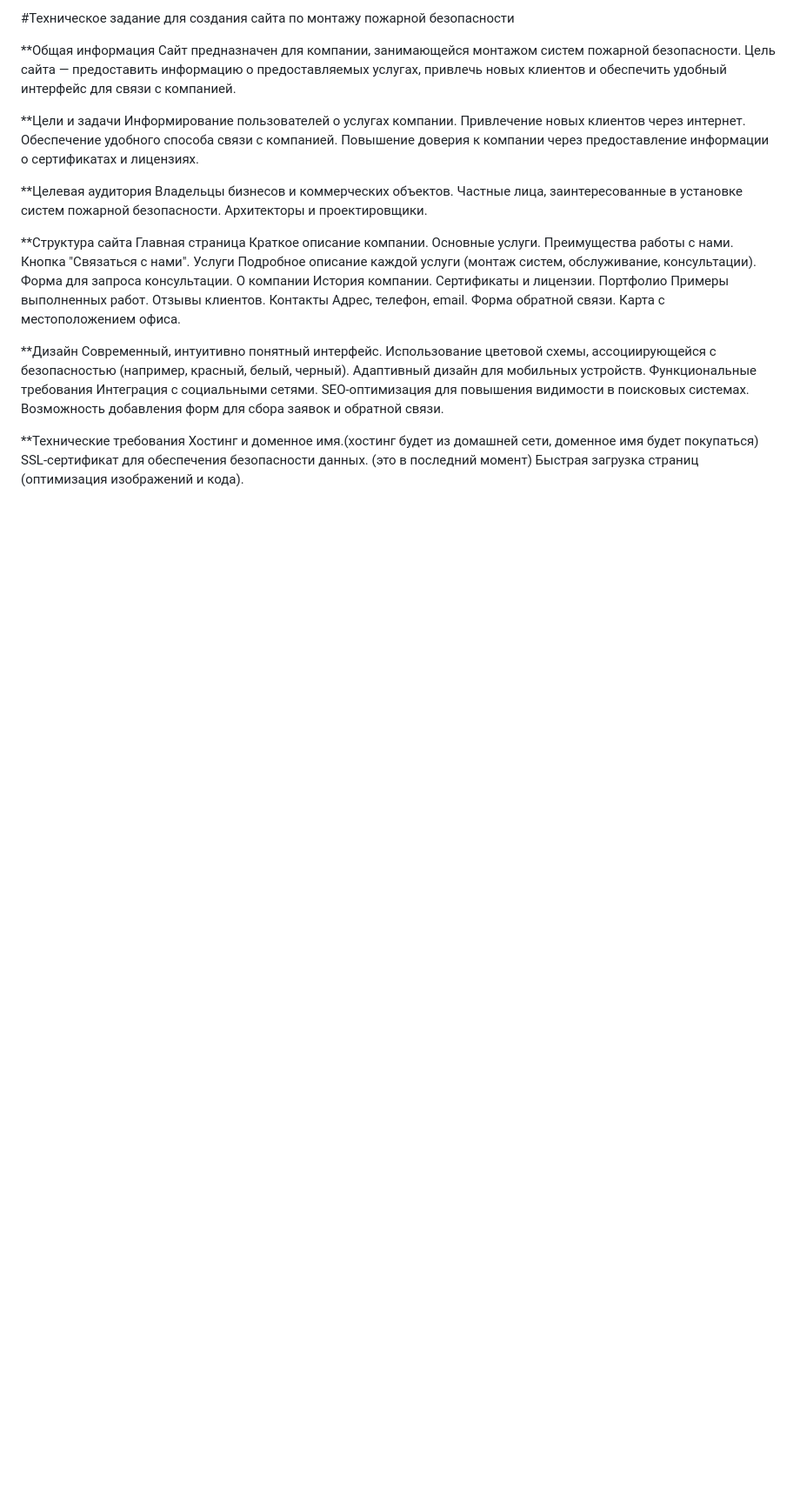
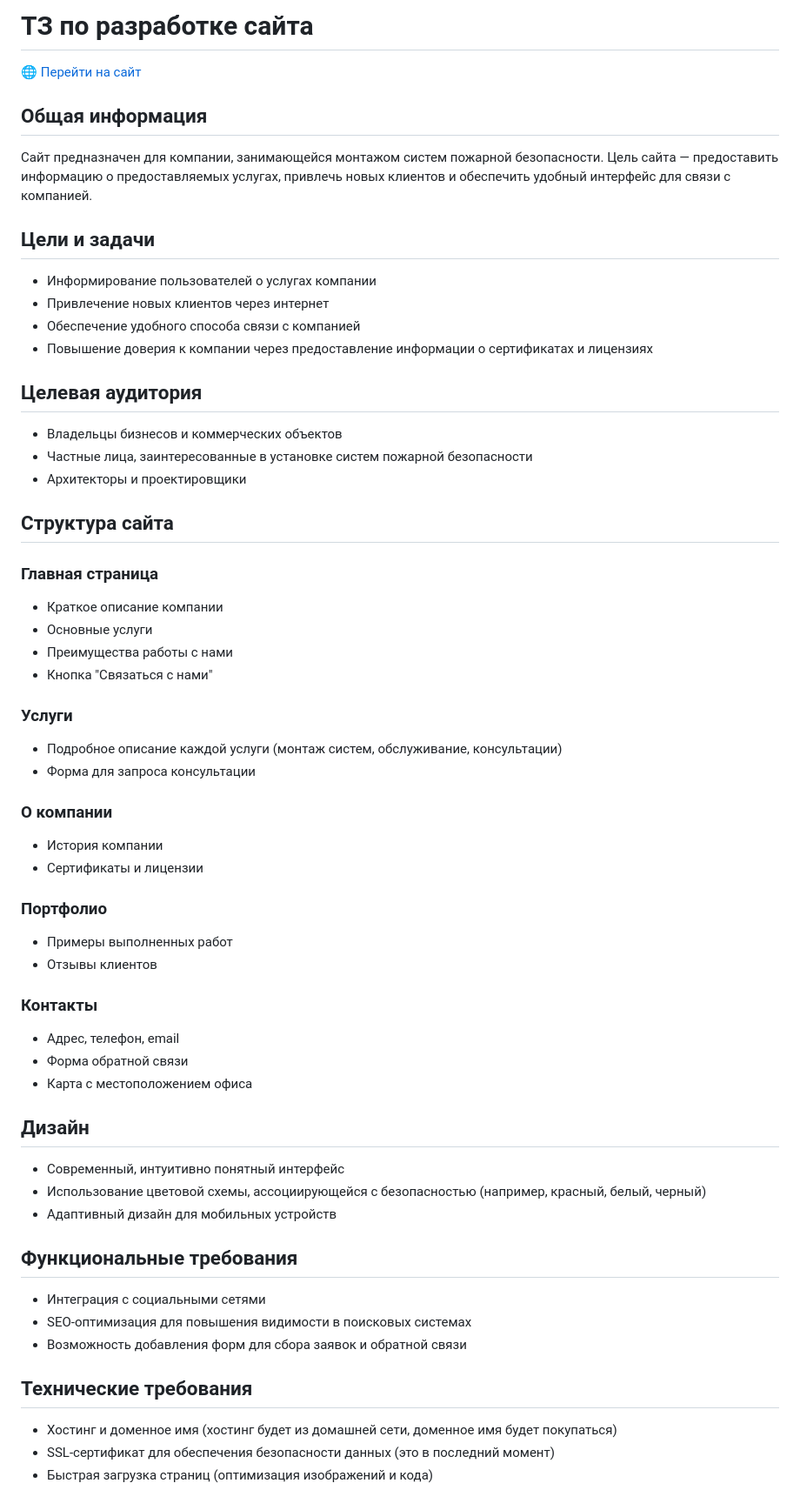
Before and after one commit to alexandrgurin25/ORION_PRO, a Markdown page: README.md, the part around the change. Shown: that part at 87% size. Rendered like a GitHub page; blank space fills up the shorter version.

```diff
--- a/README.md
+++ b/README.md
@@ -1,49 +1,56 @@
-#Техническое задание для создания сайта по монтажу пожарной безопасности
+# ТЗ по разработке сайта
+[🌐 Перейти на сайт](https://орион-про.рф)
 
-**Общая информация
-Сайт предназначен для компании, занимающейся монтажом систем пожарной безопасности. Цель сайта — предоставить информацию о предоставляемых услугах, привлечь новых клиентов и обеспечить удобный интерфейс для связи с компанией.
 
-**Цели и задачи
-Информирование пользователей о услугах компании.
-Привлечение новых клиентов через интернет.
-Обеспечение удобного способа связи с компанией.
-Повышение доверия к компании через предоставление информации о сертификатах и лицензиях.
+## Общая информация
+Сайт предназначен для компании, занимающейся монтажом систем пожарной безопасности. Цель сайта — предоставить информацию о предоставляемых услугах, привлечь новых клиентов и обеспечить удобный интерфейс для связи с компанией. <br>
+## Цели и задачи
+- Информирование пользователей о услугах компании
+- Привлечение новых клиентов через интернет
+- Обеспечение удобного способа связи с компанией
+- Повышение доверия к компании через предоставление информации о сертификатах и лицензиях
 
-**Целевая аудитория
-Владельцы бизнесов и коммерческих объектов.
-Частные лица, заинтересованные в установке систем пожарной безопасности.
-Архитекторы и проектировщики.
+## Целевая аудитория
+- Владельцы бизнесов и коммерческих объектов
+- Частные лица, заинтересованные в установке систем пожарной безопасности
+- Архитекторы и проектировщики
 
-**Структура сайта
-Главная страница
-Краткое описание компании.
-Основные услуги.
-Преимущества работы с нами.
-Кнопка "Связаться с нами".
-Услуги
-Подробное описание каждой услуги (монтаж систем, обслуживание, консультации).
-Форма для запроса консультации.
-О компании
-История компании.
-Сертификаты и лицензии.
-Портфолио
-Примеры выполненных работ.
-Отзывы клиентов.
-Контакты
-Адрес, телефон, email.
-Форма обратной связи.
-Карта с местоположением офиса.
+## Структура сайта
 
-**Дизайн
-Современный, интуитивно понятный интерфейс.
-Использование цветовой схемы, ассоциирующейся с безопасностью (например, красный, белый, черный).
-Адаптивный дизайн для мобильных устройств.
-Функциональные требования
-Интеграция с социальными сетями.
-SEO-оптимизация для повышения видимости в поисковых системах.
-Возможность добавления форм для сбора заявок и обратной связи.
+### Главная страница
+- Краткое описание компании
+- Основные услуги
+- Преимущества работы с нами
+- Кнопка "Связаться с нами"
 
-**Технические требования
-Хостинг и доменное имя.(хостинг будет из домашней сети, доменное имя будет покупаться)
-SSL-сертификат для обеспечения безопасности данных. (это в последний момент)
-Быстрая загрузка страниц (оптимизация изображений и кода).
+### Услуги
+- Подробное описание каждой услуги (монтаж систем, обслуживание, консультации)
+- Форма для запроса консультации
+
+### О компании
+- История компании
+- Сертификаты и лицензии
+
+### Портфолио
+- Примеры выполненных работ
+- Отзывы клиентов
+
+### Контакты
+- Адрес, телефон, email
+- Форма обратной связи
+- Карта с местоположением офиса
+
+## Дизайн
+- Современный, интуитивно понятный интерфейс
+- Использование цветовой схемы, ассоциирующейся с безопасностью (например, красный, белый, черный)
+- Адаптивный дизайн для мобильных устройств
+
+## Функциональные требования
+- Интеграция с социальными сетями
+- SEO-оптимизация для повышения видимости в поисковых системах
+- Возможность добавления форм для сбора заявок и обратной связи
+
+## Технические требования
+- Хостинг и доменное имя (хостинг будет из домашней сети, доменное имя будет покупаться)
+- SSL-сертификат для обеспечения безопасности данных (это в последний момент)
+- Быстрая загрузка страниц (оптимизация изображений и кода)
```
